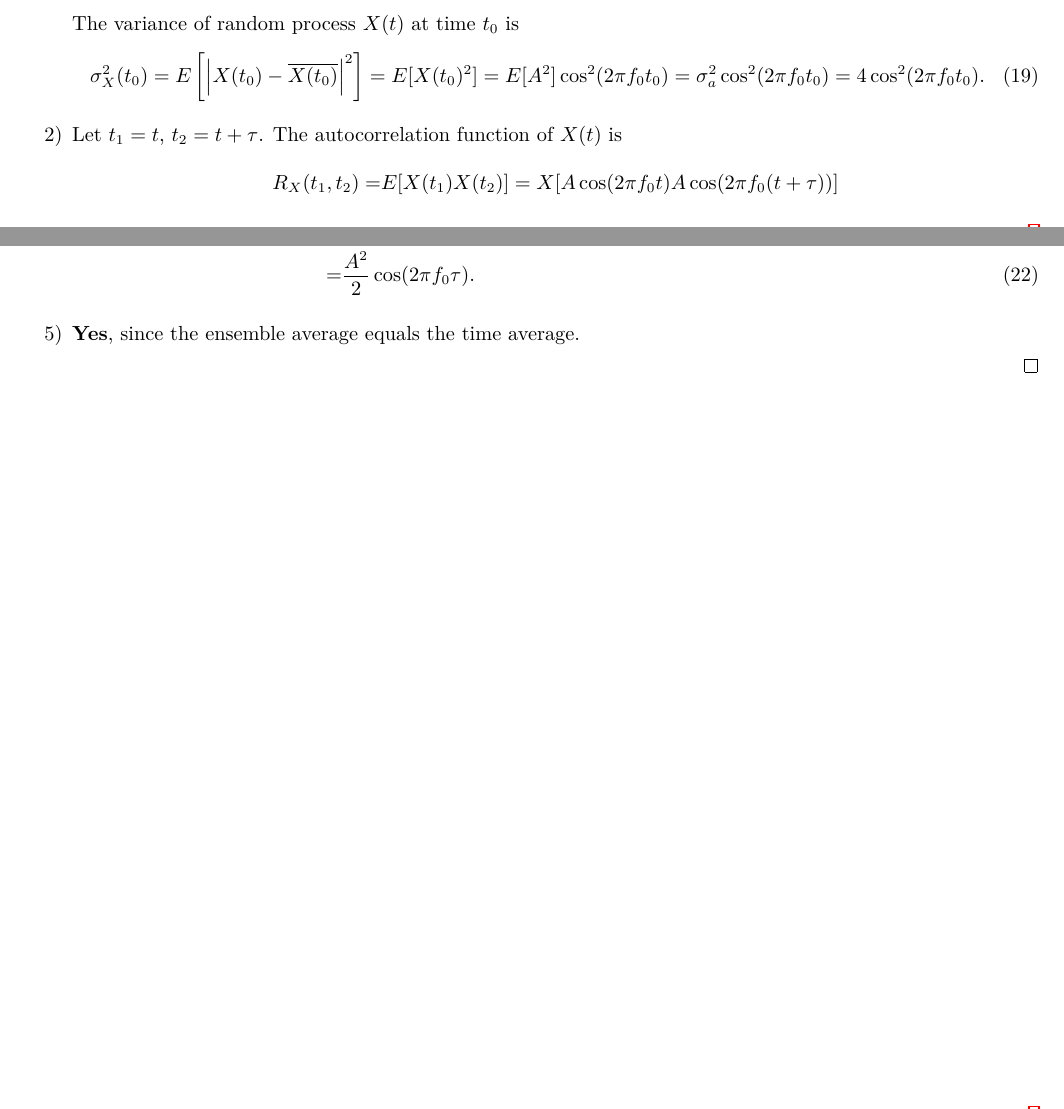
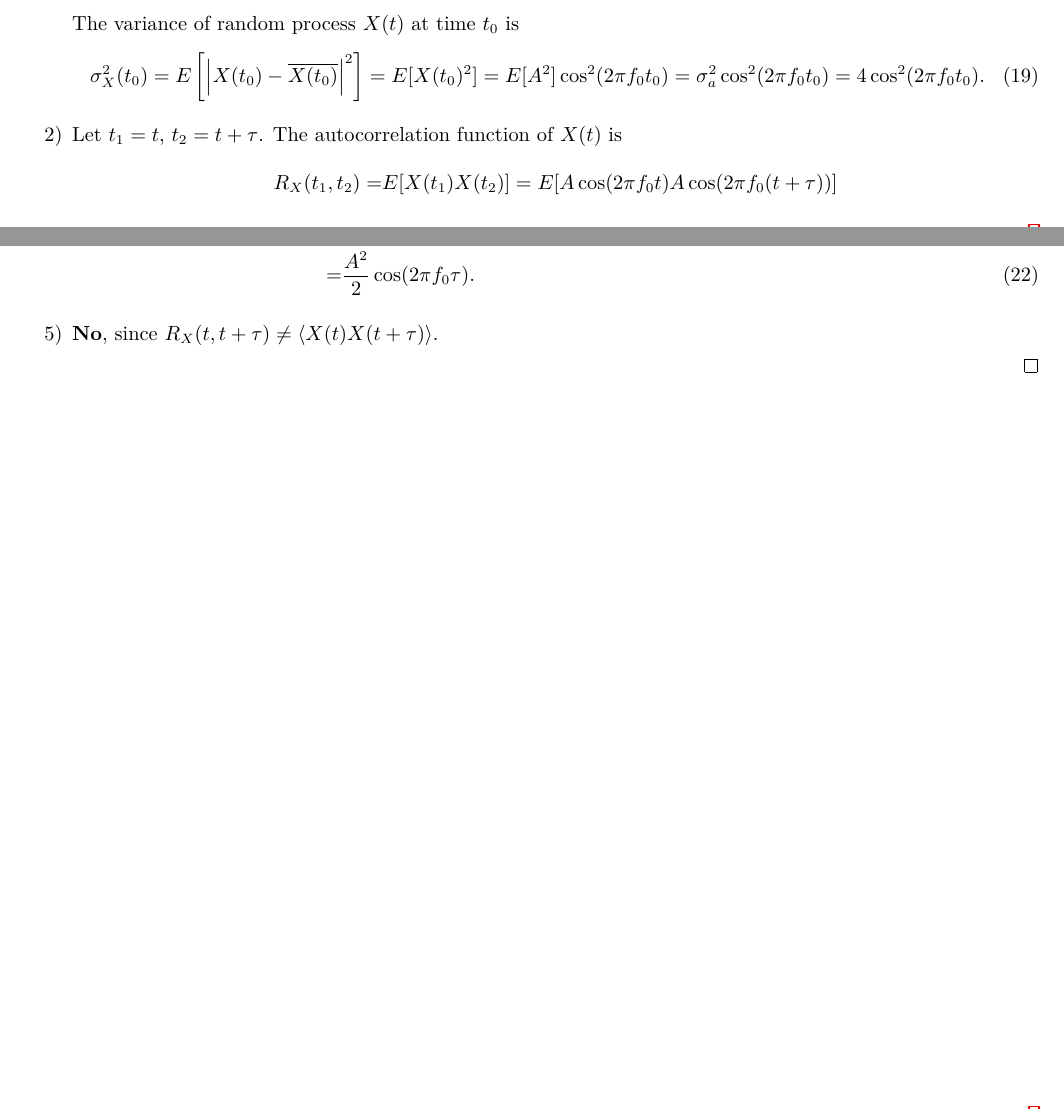
Before and after one commit to Chen-Jialin/Communication-System-Assignments, a LaTeX problem sheet (Assignment-2/Assignment-2.tex): two parts of pages 4 and 5 of 5, joined at a grey line, cut so that both start at the same text. Compiled offline with XeLaTeX.

Commit message:
A2 minor correction.

```diff
--- a/Assignment-2/Assignment-2.tex
+++ b/Assignment-2/Assignment-2.tex
@@ -210,7 +210,7 @@
         \end{align}
         \item[2)] Let $t_1=t$, $t_2=t+\tau$. The autocorrelation function of $X(t)$ is
         \begin{align}
-            \notag R_X(t_1,t_2)=&E[X(t_1)X(t_2)]=X[A\cos(2\pi f_0t)A\cos(2\pi f_0(t+\tau))]\\
+            \notag R_X(t_1,t_2)=&E[X(t_1)X(t_2)]=E[A\cos(2\pi f_0t)A\cos(2\pi f_0(t+\tau))]\\
             \notag=&E[A^2]\cos(2\pi f_0t)\cos[2\pi f_0(t+\tau)]\\
             \notag=&\sigma_a^2\cos(2\pi f_0t)\cos[2\pi f_0(t+\tau)]\\
             =&4\cos(2\pi f_0t)\cos[2\pi f_0(t+\tau)].
@@ -227,7 +227,7 @@
             \notag=&A^2f_0\frac{1}{2}\int_0^{1/f_0}\cos[2\pi f_0(2t+\tau)]+\cos[2\pi f_0\tau]\,dt\\
             =&\frac{A^2}{2}\cos(2\pi f_0\tau).
         \end{align}
-        \item[5)] \textbf{Yes}, since the ensemble average equals the time average.
+        \item[5)] \textbf{No}, since $R_X(t,t+\tau)\neq\langle X(t)X(t+\tau)\rangle$.
     \end{itemize}
 \end{sol}
 \end{document}
```
Also changed, not shown: Assignment-2/Assignment-2.pdf (added).
